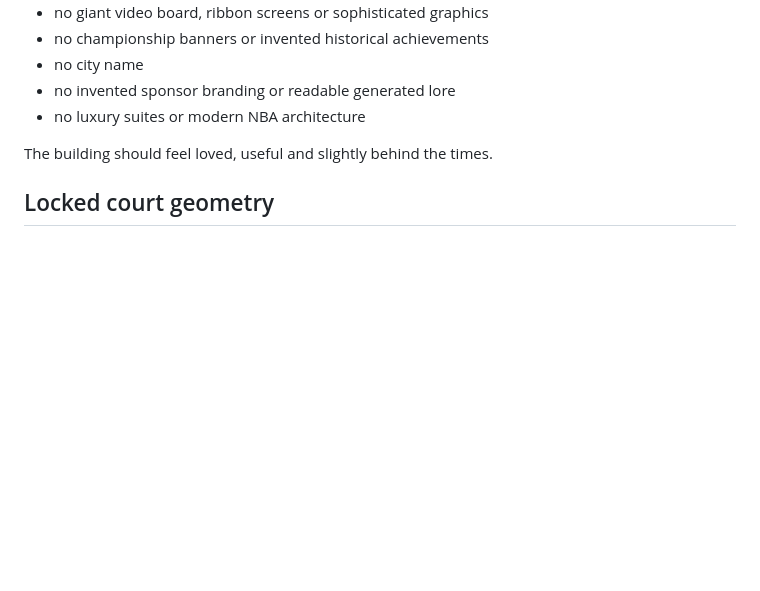
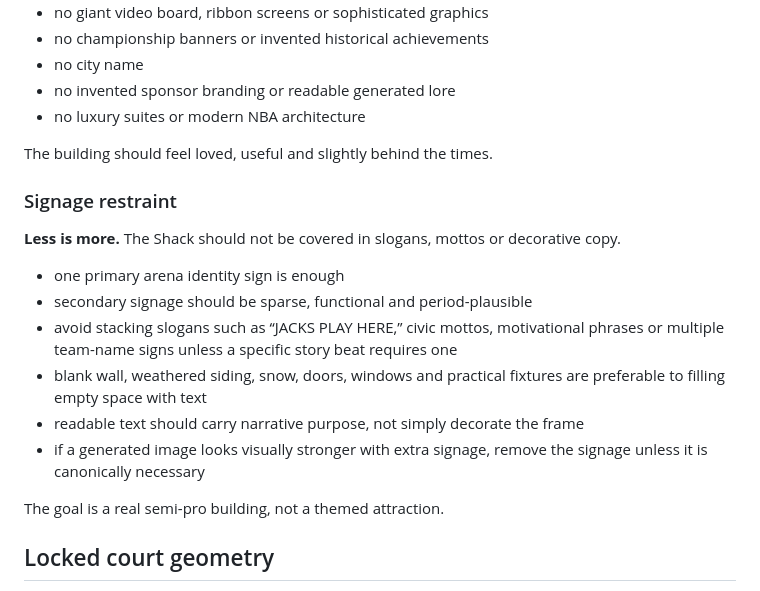
Before and after one commit to lukegrossy/courtside-chaos, a Markdown page: ARENA_MASTER.md, the part around the change. Drawn GitHub-style; blank space fills up the shorter version.

Commit message:
docs: enforce restrained arena signage

```diff
--- a/ARENA_MASTER.md
+++ b/ARENA_MASTER.md
@@ -85,6 +85,19 @@ It is **not** an NBA arena and must never drift toward one.
 
 The building should feel loved, useful and slightly behind the times.
 
+### Signage restraint
+
+**Less is more.** The Shack should not be covered in slogans, mottos or decorative copy.
+
+- one primary arena identity sign is enough
+- secondary signage should be sparse, functional and period-plausible
+- avoid stacking slogans such as “JACKS PLAY HERE,” civic mottos, motivational phrases or multiple team-name signs unless a specific story beat requires one
+- blank wall, weathered siding, snow, doors, windows and practical fixtures are preferable to filling empty space with text
+- readable text should carry narrative purpose, not simply decorate the frame
+- if a generated image looks visually stronger with extra signage, remove the signage unless it is canonically necessary
+
+The goal is a real semi-pro building, not a themed attraction.
+
 ## Locked court geometry
 
 - Canvas: **853 × 1844**
```
